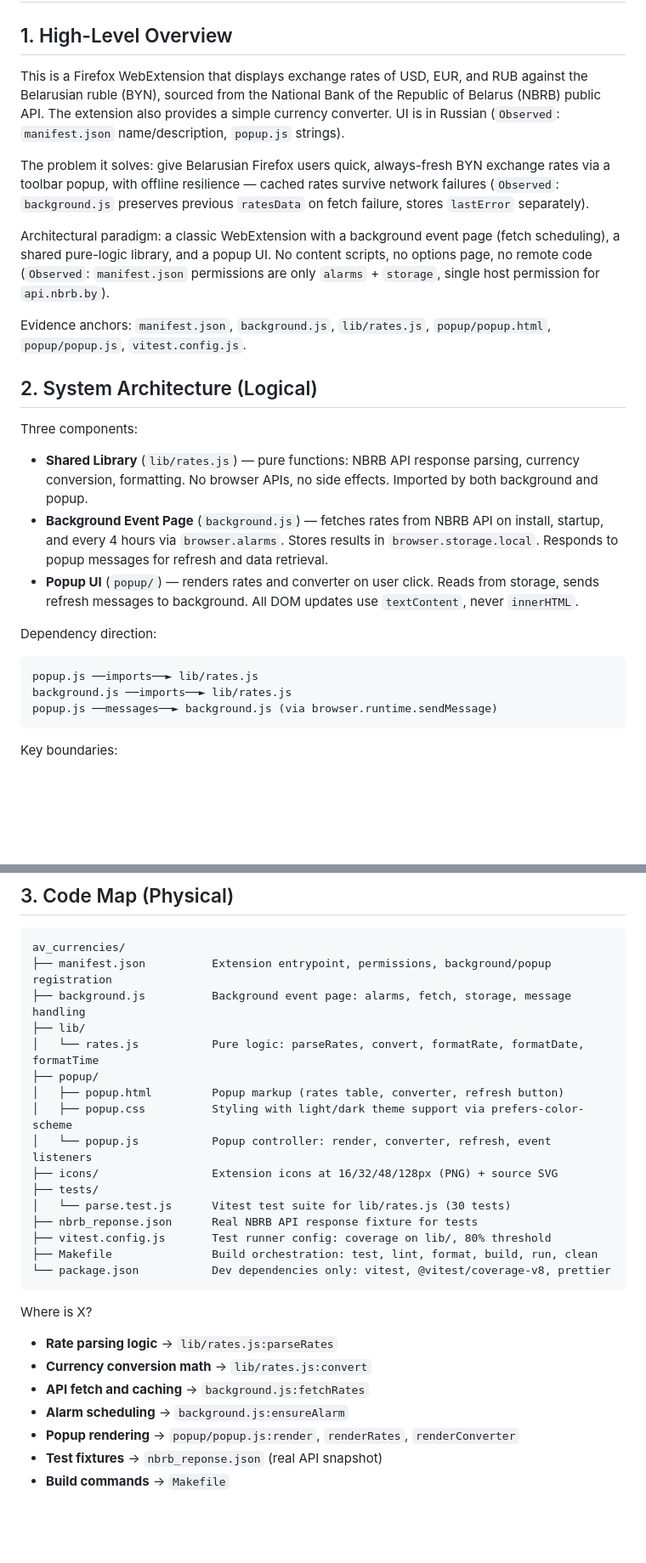
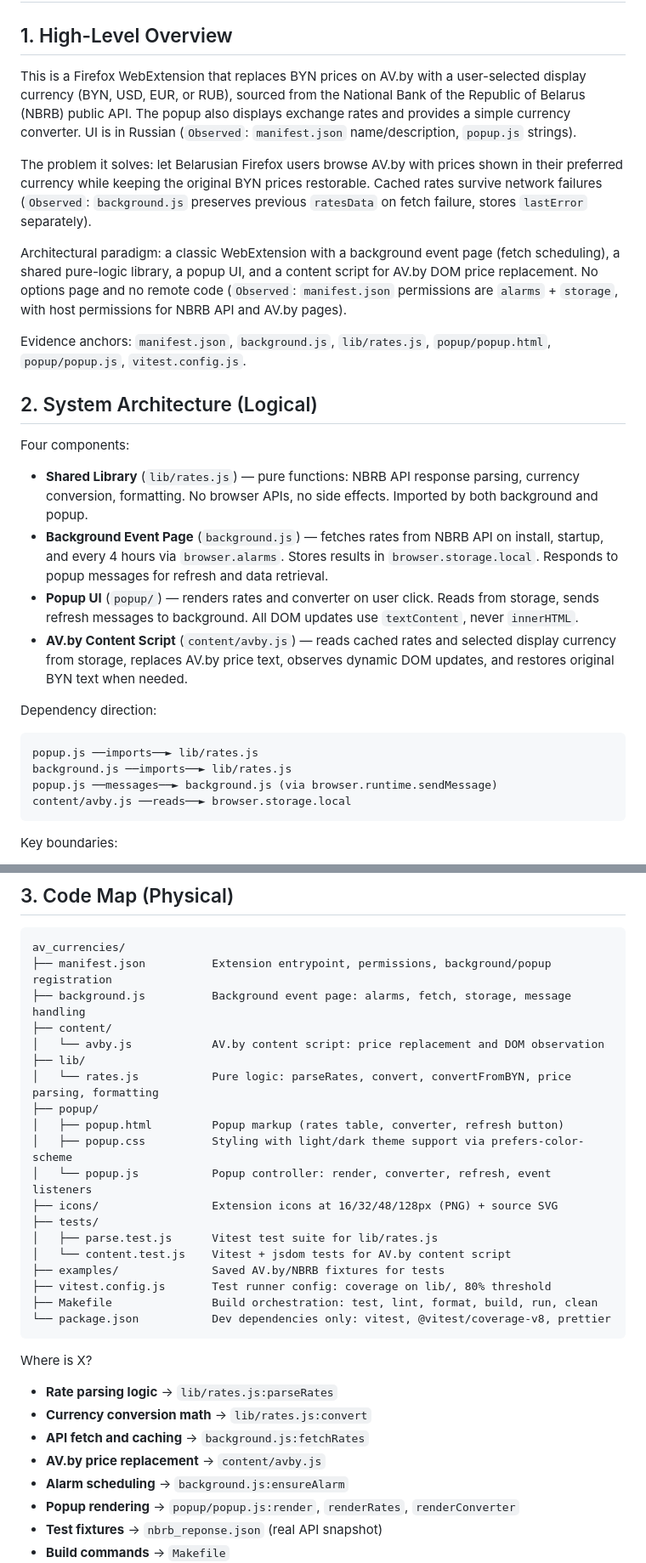
Before and after one commit to Red-Panda-Dev/av_currencies, a Markdown page: ARCHITECTURE.md, 2 parts joined by grey strips. Shown at 85% size. GitHub-like rendering; blank space fills up the shorter version.

````diff
--- a/ARCHITECTURE.md
+++ b/ARCHITECTURE.md
@@ -2,21 +2,22 @@
 
 ## 1. High-Level Overview
 
-This is a Firefox WebExtension that displays exchange rates of USD, EUR, and RUB against the Belarusian ruble (BYN), sourced from the National Bank of the Republic of Belarus (NBRB) public API. The extension also provides a simple currency converter. UI is in Russian (`Observed`: `manifest.json` name/description, `popup.js` strings).
+This is a Firefox WebExtension that replaces BYN prices on AV.by with a user-selected display currency (BYN, USD, EUR, or RUB), sourced from the National Bank of the Republic of Belarus (NBRB) public API. The popup also displays exchange rates and provides a simple currency converter. UI is in Russian (`Observed`: `manifest.json` name/description, `popup.js` strings).
 
-The problem it solves: give Belarusian Firefox users quick, always-fresh BYN exchange rates via a toolbar popup, with offline resilience — cached rates survive network failures (`Observed`: `background.js` preserves previous `ratesData` on fetch failure, stores `lastError` separately).
+The problem it solves: let Belarusian Firefox users browse AV.by with prices shown in their preferred currency while keeping the original BYN prices restorable. Cached rates survive network failures (`Observed`: `background.js` preserves previous `ratesData` on fetch failure, stores `lastError` separately).
 
-Architectural paradigm: a classic WebExtension with a background event page (fetch scheduling), a shared pure-logic library, and a popup UI. No content scripts, no options page, no remote code (`Observed`: `manifest.json` permissions are only `alarms` + `storage`, single host permission for `api.nbrb.by`).
+Architectural paradigm: a classic WebExtension with a background event page (fetch scheduling), a shared pure-logic library, a popup UI, and a content script for AV.by DOM price replacement. No options page and no remote code (`Observed`: `manifest.json` permissions are `alarms` + `storage`, with host permissions for NBRB API and AV.by pages).
 
 Evidence anchors: `manifest.json`, `background.js`, `lib/rates.js`, `popup/popup.html`, `popup/popup.js`, `vitest.config.js`.
 
 ## 2. System Architecture (Logical)
 
-Three components:
+Four components:
 
 - **Shared Library** (`lib/rates.js`) — pure functions: NBRB API response parsing, currency conversion, formatting. No browser APIs, no side effects. Imported by both background and popup.
 - **Background Event Page** (`background.js`) — fetches rates from NBRB API on install, startup, and every 4 hours via `browser.alarms`. Stores results in `browser.storage.local`. Responds to popup messages for refresh and data retrieval.
 - **Popup UI** (`popup/`) — renders rates and converter on user click. Reads from storage, sends refresh messages to background. All DOM updates use `textContent`, never `innerHTML`.
+- **AV.by Content Script** (`content/avby.js`) — reads cached rates and selected display currency from storage, replaces AV.by price text, observes dynamic DOM updates, and restores original BYN text when needed.
 
 Dependency direction:
 
@@ -24,6 +25,7 @@ Dependency direction:
 popup.js ──imports──► lib/rates.js
 background.js ──imports──► lib/rates.js
 popup.js ──messages──► background.js (via browser.runtime.sendMessage)
+content/avby.js ──reads──► browser.storage.local
 ```
 
 Key boundaries:
@@ -39,16 +41,19 @@ Key boundaries:
 av_currencies/
 ├── manifest.json          Extension entrypoint, permissions, background/popup registration
 ├── background.js          Background event page: alarms, fetch, storage, message handling
+├── content/
+│   └── avby.js            AV.by content script: price replacement and DOM observation
 ├── lib/
-│   └── rates.js           Pure logic: parseRates, convert, formatRate, formatDate, formatTime
+│   └── rates.js           Pure logic: parseRates, convert, convertFromBYN, price parsing, formatting
 ├── popup/
 │   ├── popup.html         Popup markup (rates table, converter, refresh button)
 │   ├── popup.css          Styling with light/dark theme support via prefers-color-scheme
 │   └── popup.js           Popup controller: render, converter, refresh, event listeners
 ├── icons/                 Extension icons at 16/32/48/128px (PNG) + source SVG
 ├── tests/
-│   └── parse.test.js      Vitest test suite for lib/rates.js (30 tests)
-├── nbrb_reponse.json      Real NBRB API response fixture for tests
+│   ├── parse.test.js      Vitest test suite for lib/rates.js
+│   └── content.test.js    Vitest + jsdom tests for AV.by content script
+├── examples/              Saved AV.by/NBRB fixtures for tests
 ├── vitest.config.js       Test runner config: coverage on lib/, 80% threshold
 ├── Makefile               Build orchestration: test, lint, format, build, run, clean
 └── package.json           Dev dependencies only: vitest, @vitest/coverage-v8, prettier
@@ -59,6 +64,7 @@ Where is X?
 - **Rate parsing logic** → `lib/rates.js:parseRates`
 - **Currency conversion math** → `lib/rates.js:convert`
 - **API fetch and caching** → `background.js:fetchRates`
+- **AV.by price replacement** → `content/avby.js`
 - **Alarm scheduling** → `background.js:ensureAlarm`
 - **Popup rendering** → `popup/popup.js:render`, `renderRates`, `renderConverter`
 - **Test fixtures** → `nbrb_reponse.json` (real API snapshot)
````
Also changed, not shown: other parts of ARCHITECTURE.md (+16 -4 lines), README.md (added, +166 -0 lines).
